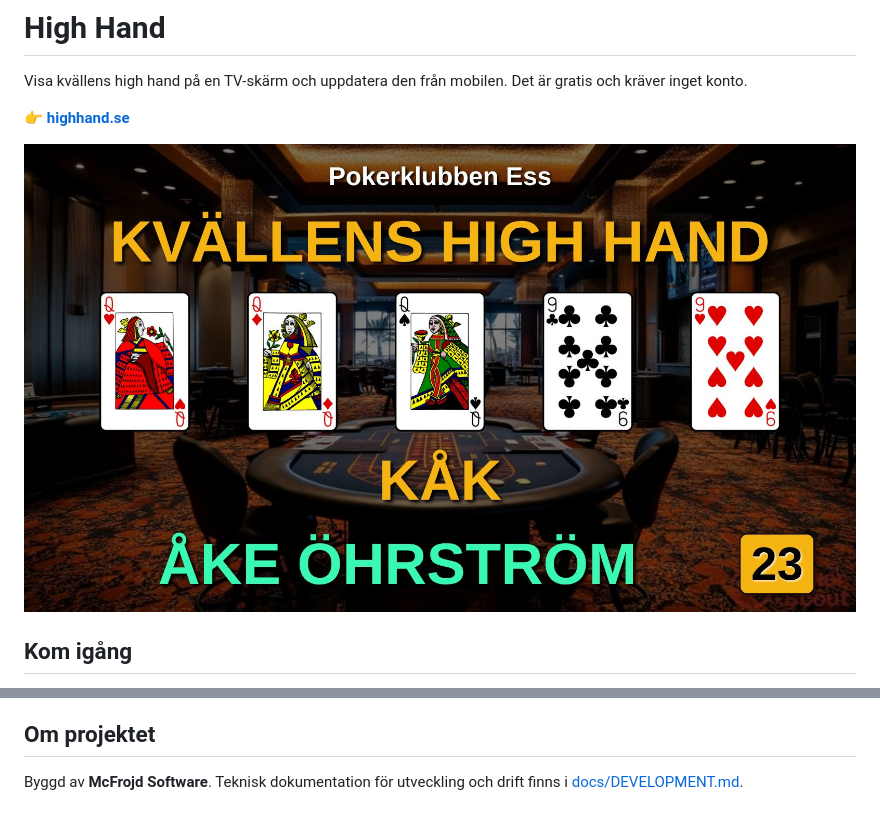
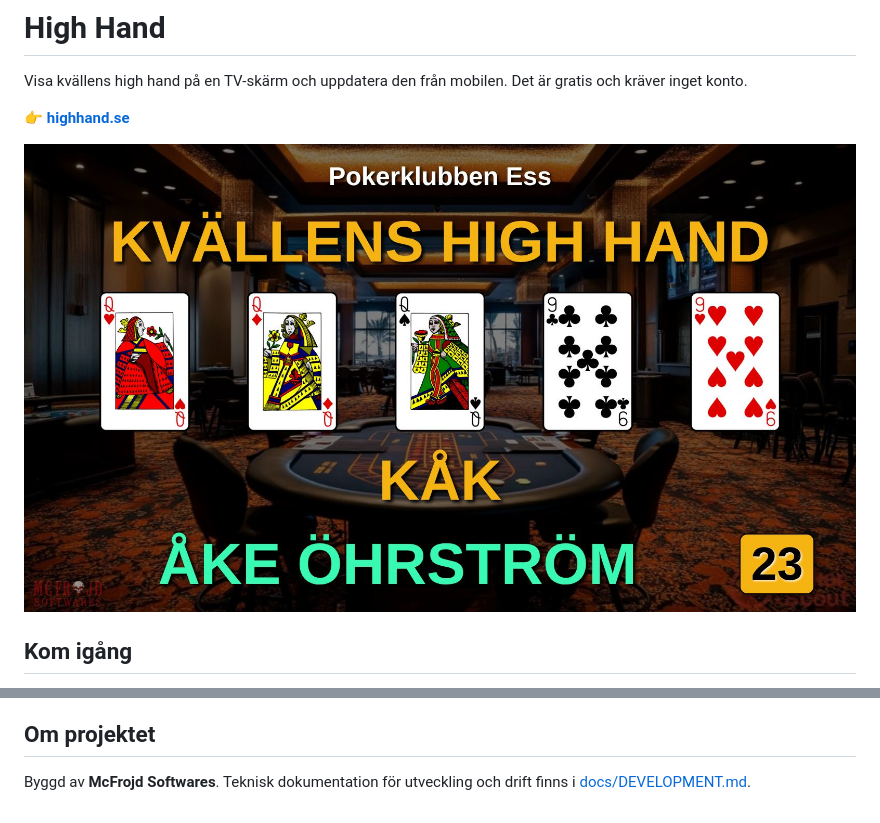
Before and after one commit to mcfrojd/high_hand, a Markdown page: README.md, 2 parts joined by grey strips. Rendered like a GitHub page; pictures changed too: screenshots/hh-aktuell.jpg.

```diff
--- a/README.md
+++ b/README.md
@@ -101,5 +101,5 @@ Bilden förminskas automatiskt, och en ny uppladdning ersätter den förra. Bild
 
 ## Om projektet
 
-Byggd av **McFrojd Software**.
+Byggd av **McFrojd Softwares**.
 Teknisk dokumentation för utveckling och drift finns i [docs/DEVELOPMENT.md](docs/DEVELOPMENT.md).
```
Also changed, not shown: docs/DEVELOPMENT.md (+9 -0 lines), public/images/misc/mcfrojd-softwares.png (added), 12 other files.
